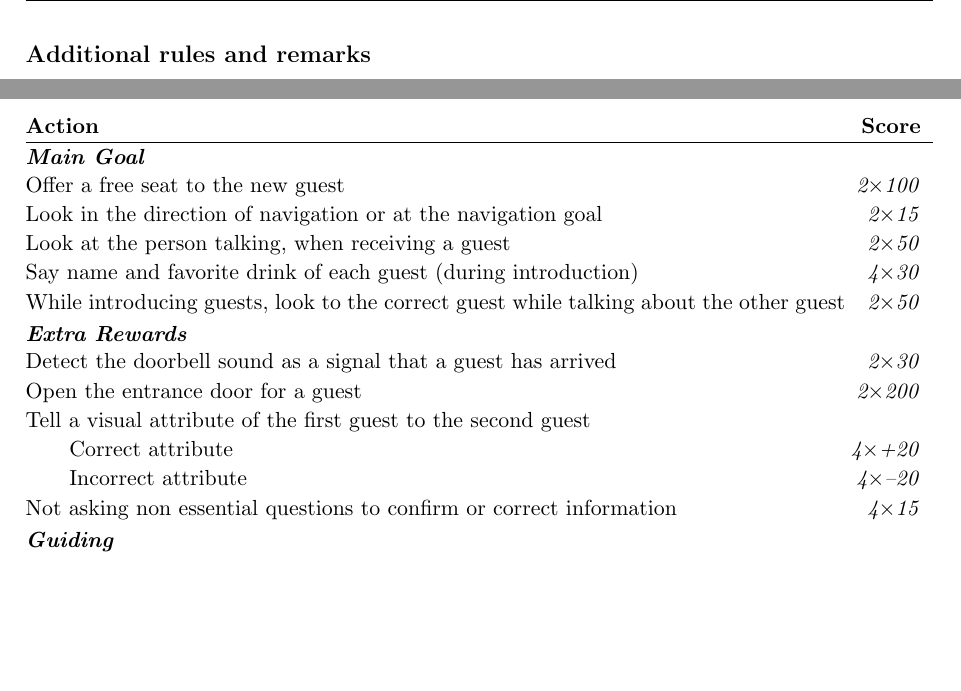
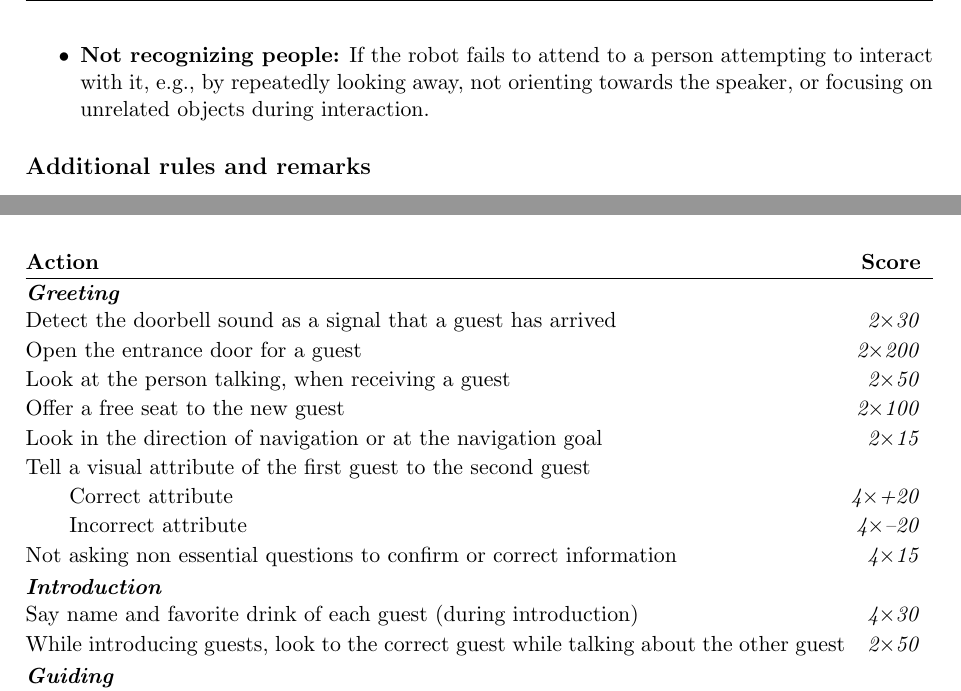
Before and after one commit to RoboCupAtHome/RuleBook, a LaTeX thesis (documents/rulebook.tex, which reads scoresheets/HumanRobotInteractionChallenge.tex, tasks/HumanRobotInteractionChallenge.tex): two parts of pages 43 and 44 of 72 before the commit and two parts of pages 43 and 45 of 72 after it, joined at a grey line, cut at the place of the change, the shorter picture padded with empty space. Compiled offline with pdfLaTeX.

Commit message:
hri changes

```diff
--- a/scoresheets/HumanRobotInteractionChallenge.tex
+++ b/scoresheets/HumanRobotInteractionChallenge.tex
@@ -1,18 +1,18 @@
 \begin{scorelist}[startbutton=false,timelimit=6]
-	\scoreheading{Main Goal}
+	\scoreheading{Greeting}
+	\scoreitem[2]{30}{Detect the doorbell sound as a signal that a guest has arrived}
+	\scoreitem[2]{200}{Open the entrance door for a guest}
+	\scoreitem[2]{50}{Look at the person talking, when receiving a guest}
 	\scoreitem[2]{100}{Offer a free seat to the new guest}
 	\scoreitem[2]{15}{Look in the direction of navigation or at the navigation goal}
-	\scoreitem[2]{50}{Look at the person talking, when receiving a guest}
-	\scoreitem[4]{30}{Say name and favorite drink of each guest (during introduction)}
-	\scoreitem[2]{50}{While introducing guests, look to the correct guest while talking about the other guest}
-
-	\scoreheading{Extra Rewards}
-	\scoreitem[2]{30}{Detect the doorbell sound as a signal that a guest has arrived}
-	\scoreitem[2]{200}{Open the entrance door for a guest}
 	\scoreitem[4]{0}{Tell a visual attribute of the first guest to the second guest}
 		\scoremod[4]{20}{Correct attribute}
 		\scorepen[4]{20}{Incorrect attribute}
 	\scoreitem[4]{15}{Not asking non essential questions to confirm or correct information}
+
+	\scoreheading{Introduction}
+	\scoreitem[4]{30}{Say name and favorite drink of each guest (during introduction)}
+	\scoreitem[2]{50}{While introducing guests, look to the correct guest while talking about the other guest}
 
 	\scoreheading{Guiding}
 	\scoreitem{50}{Grab the bag via natural handover from the guest}
--- a/tasks/HumanRobotInteractionChallenge.tex
+++ b/tasks/HumanRobotInteractionChallenge.tex
@@ -72,7 +72,7 @@ The second guest will bring a bag for the host. The robot should ask for the bag
 	\item \textbf{Follow the host:} The host will be sitting in the living room. The robot must inform the host that it has a bag and ask the host for guidance.
 	When the robot is ready to follow, it should inform the host. The host then walks naturally toward the designated bag drop location. Once at the correct location, the host informs the robot that it should place the bag on the floor.
 
-
+	\item \textbf{Not recognizing people:} If the robot fails to attend to a person attempting to interact with it, e.g., by repeatedly looking away, not orienting towards the speaker, or focusing on unrelated objects during interaction.
 
 \end{itemize}
 
```
Also changed, not shown: tasks/HumanRobotInteractionChallenge.tex (2 more changed lines).
